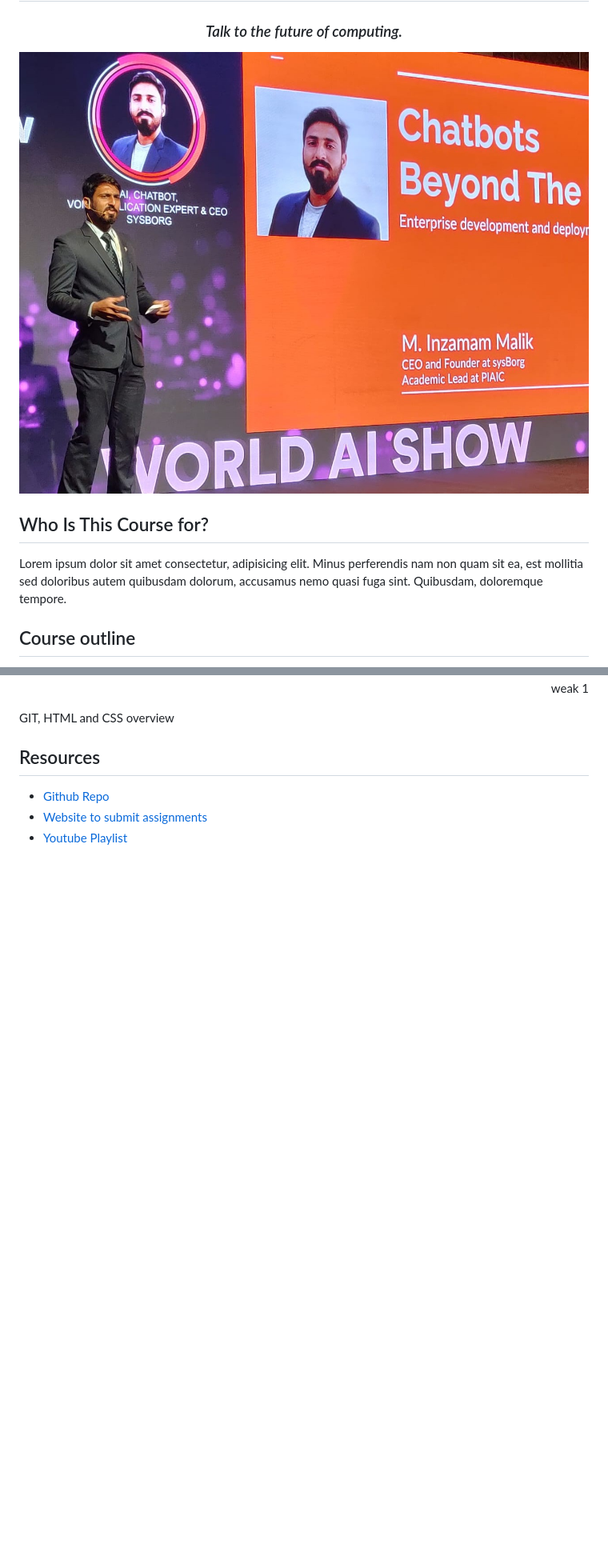
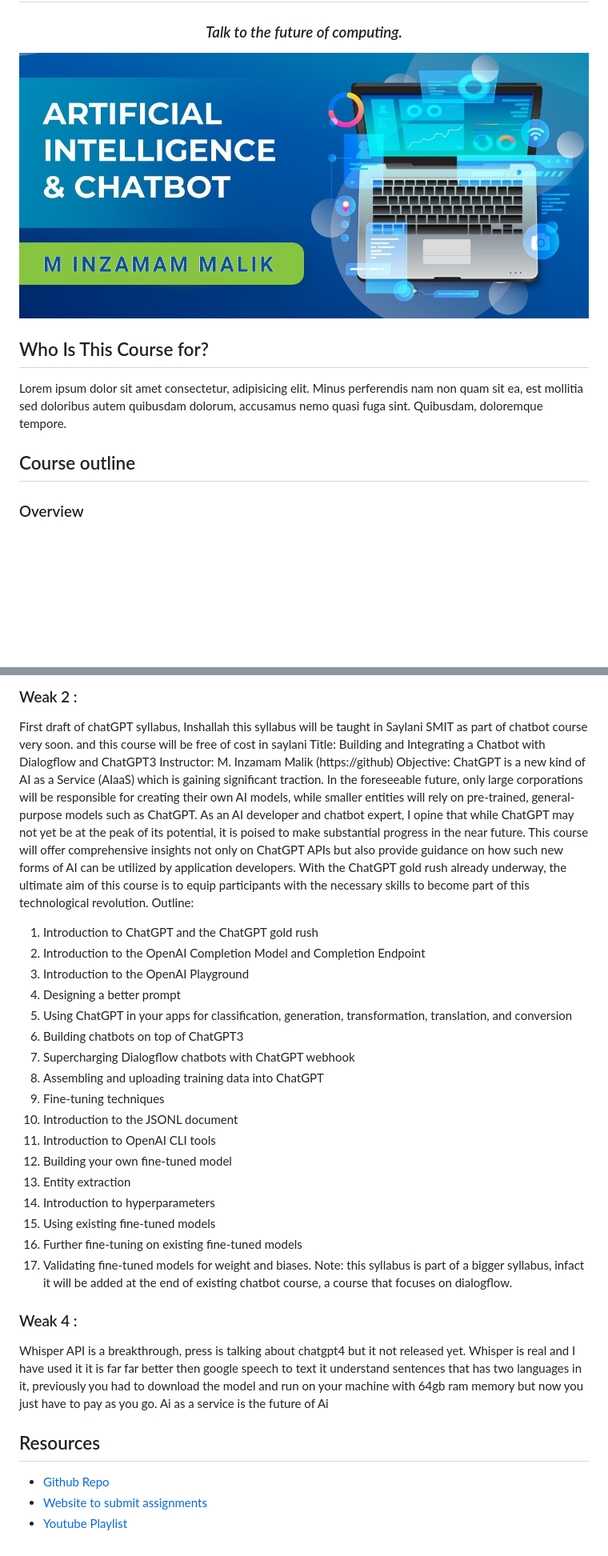
Before and after one commit to shehza-d/ai-nlp-chatbots, a Markdown page: syllabus.md, 2 parts joined by grey strips. Shown: that part at 80% size. Rendered like a GitHub page; pictures changed too: readme-assets/cover.png (added); blank space fills up the shorter version.

Commit message:
cover image

```diff
--- a/syllabus.md
+++ b/syllabus.md
@@ -1,11 +1,12 @@
 <h1 align='center'>Generative AI Chatbot Course</h1>
 <h3 align='center'><i>Talk to the future of computing.</i></h3>
 
-<img src='./readme-assets/qatarinnovationweek.jpeg'/>
+<img src='./readme-assets/cover.png'/>
 
 ## Who Is This Course for?
 
 Lorem ipsum dolor sit amet consectetur, adipisicing elit. Minus perferendis nam non quam sit ea, est mollitia sed doloribus autem quibusdam dolorum, accusamus nemo quasi fuga sint. Quibusdam, doloremque tempore.
 
 ## Course outline
+### Overview
 
@@ -15,15 +15,40 @@ GIT, HTML and CSS overview &nbsp;
 
-</div>
+### Weak 2 :
 
-<div>
-<p align='right'>weak 1</p>
-GIT, HTML and CSS overview &nbsp;
+First draft of chatGPT syllabus,
+Inshallah this syllabus will be taught in Saylani SMIT as part of chatbot course very soon.
+and this course will be free of cost in saylani
+Title:
+Building and Integrating a Chatbot with Dialogflow and ChatGPT3
+Instructor:
+M. Inzamam Malik (https://github)
+Objective:
+ChatGPT is a new kind of AI as a Service (AIaaS) which is gaining significant traction. In the foreseeable future, only large corporations will be responsible for creating their own AI models, while smaller entities will rely on pre-trained, general-purpose models such as ChatGPT. As an AI developer and chatbot expert, I opine that while ChatGPT may not yet be at the peak of its potential, it is poised to make substantial progress in the near future.
+This course will offer comprehensive insights not only on ChatGPT APIs but also provide guidance on how such new forms of AI can be utilized by application developers. With the ChatGPT gold rush already underway, the ultimate aim of this course is to equip participants with the necessary skills to become part of this technological revolution.
+Outline:
+1. Introduction to ChatGPT and the ChatGPT gold rush
+2. Introduction to the OpenAI Completion Model and Completion Endpoint
+3. Introduction to the OpenAI Playground
+4. Designing a better prompt
+5. Using ChatGPT in your apps for classification, generation, transformation, translation, and conversion
+6. Building chatbots on top of ChatGPT3
+7. Supercharging Dialogflow chatbots with ChatGPT webhook
+8. Assembling and uploading training data into ChatGPT
+9. Fine-tuning techniques
+10. Introduction to the JSONL document
+11. Introduction to OpenAI CLI tools
+12. Building your own fine-tuned model
+13. Entity extraction
+14. Introduction to hyperparameters
+15. Using existing fine-tuned models
+16. Further fine-tuning on existing fine-tuned models
+17. Validating fine-tuned models for weight and biases.
+Note: this syllabus is part of a bigger syllabus, infact it will be added at the end of existing chatbot course, a course that focuses on dialogflow.
 
-</div>
-
-<!-- ### 1 weak : -->
-
-
+### Weak 4 :
+Whisper API is a breakthrough, press is talking about chatgpt4 but it not released yet.
+Whisper is real and I have used it it is far far better then google speech to text it understand sentences that has two languages in it, previously you had to download the model and run on your machine with 64gb ram memory but now you just have to pay as you go.
+Ai as a service is the future of Ai
 ## Resources
 
 - [Github Repo](https://github.com/mInzamamMalik/SMIT-chatbot-b3)
```
Also changed, not shown: other parts of syllabus.md (+2 -3 lines), readme-assets/ai.jpg (added), readme-assets/cb.jpg (renamed from readme-assets/344712587_687895426430019_1120980769340353644_n.jpg), readme-assets/cb2.jpg (added), readme-assets/chatGpt.jpg (added), readme-assets/chatbot-workshot.jpg (added).
